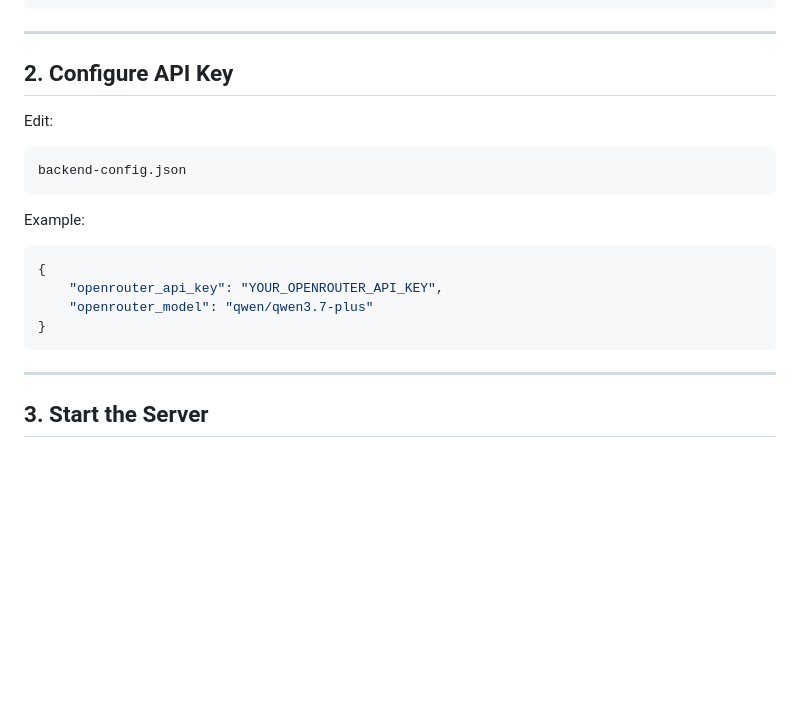
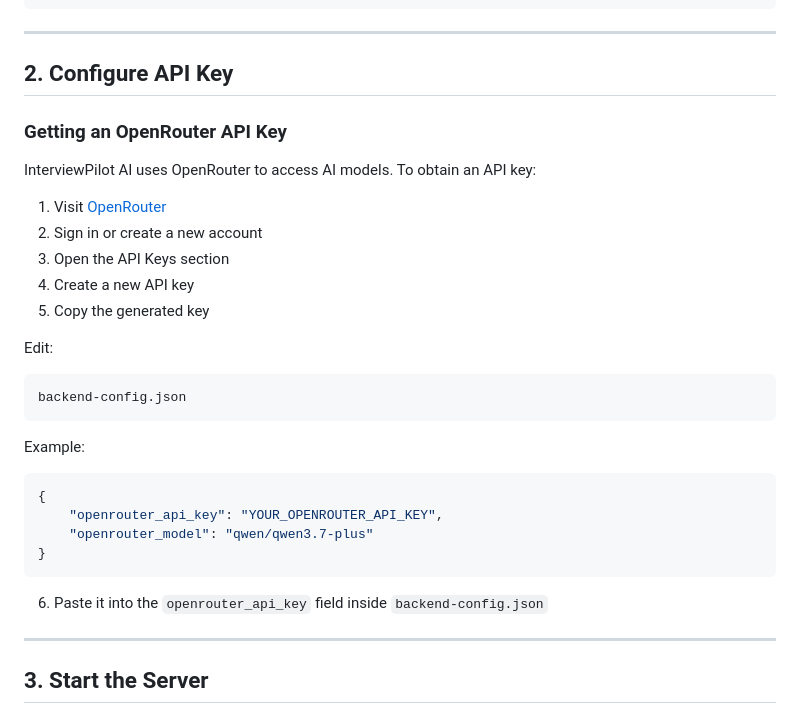
Before and after one commit to demented20/Interview-Pilot, a Markdown page: README.md, the part around the change. GitHub-like rendering; blank space fills up the shorter version.

````diff
--- a/README.md
+++ b/README.md
@@ -206,6 +206,16 @@ cd interviewpilot
 
 ## 2. Configure API Key
 
+### Getting an OpenRouter API Key
+
+InterviewPilot AI uses OpenRouter to access AI models. To obtain an API key:
+
+1. Visit [OpenRouter](https://openrouter.ai/)
+2. Sign in or create a new account
+3. Open the API Keys section
+4. Create a new API key
+5. Copy the generated key
+
 Edit:
 
     backend-config.json
@@ -218,7 +228,7 @@ Example:
     "openrouter_model": "qwen/qwen3.7-plus"
 }
 ```
-
+6. Paste it into the `openrouter_api_key` field inside `backend-config.json`
 ------------------------------------------------------------------------
 
 ## 3. Start the Server
````
